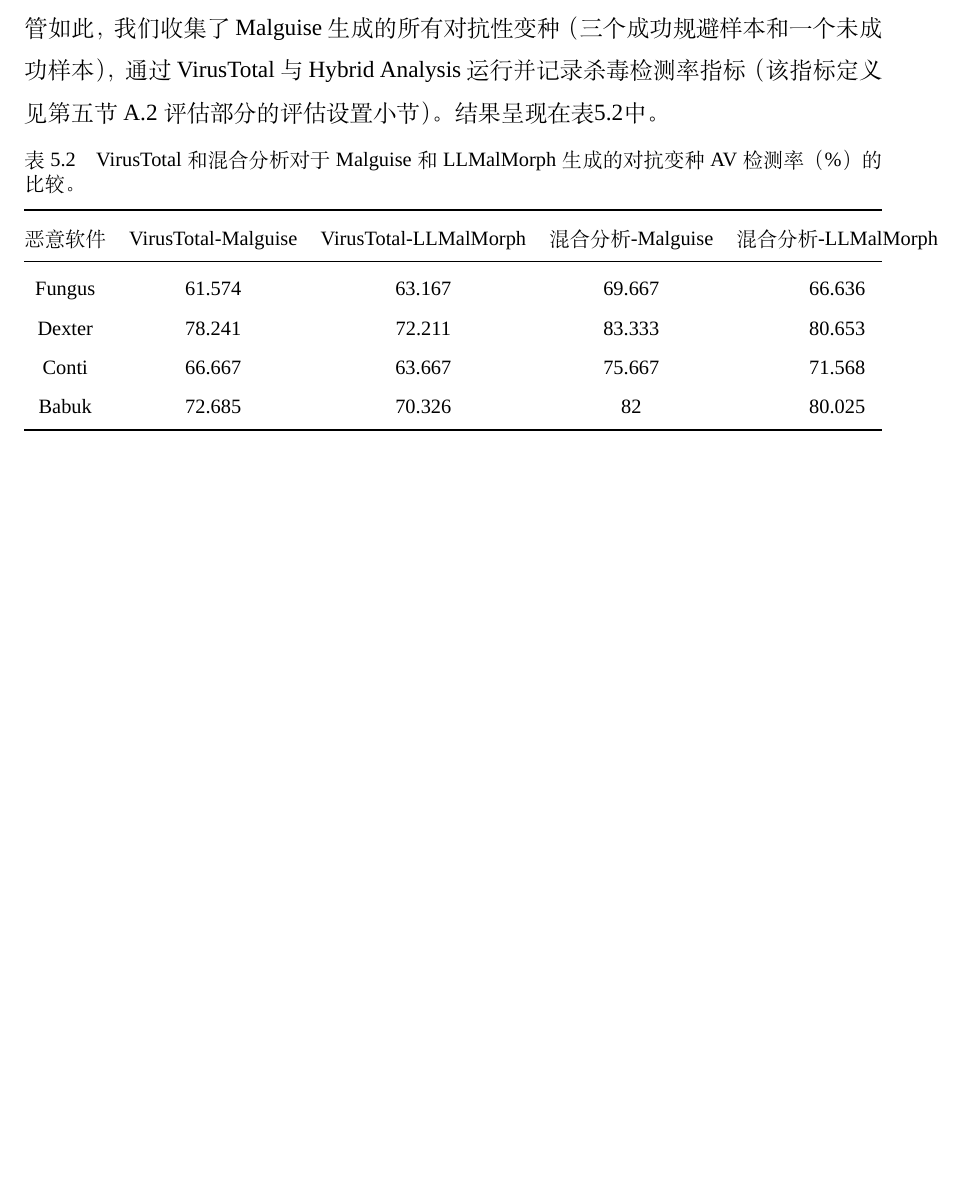
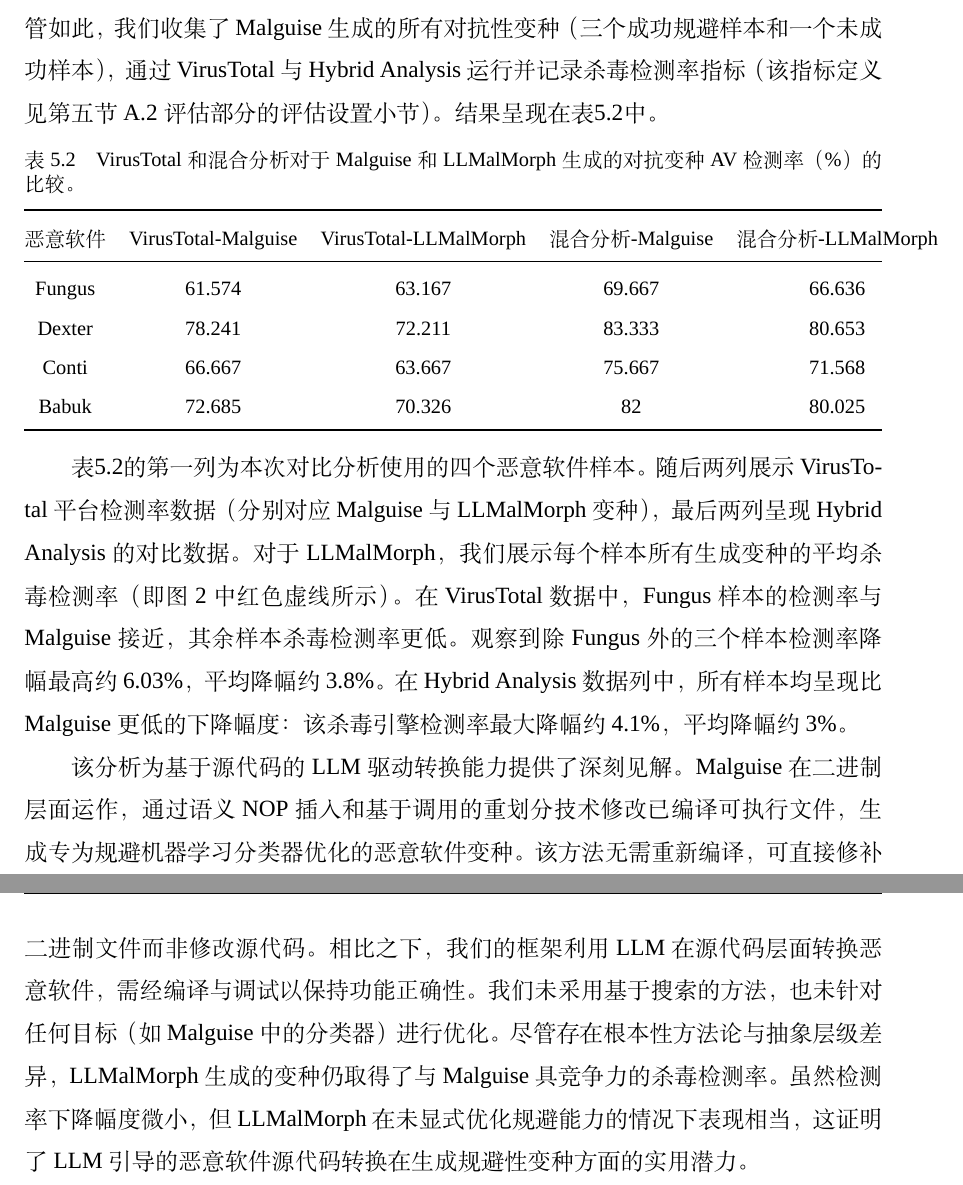
Before and after one commit to Oldmemory1/Thesis_ChineseTranslation1, a LaTeX thesis (main.tex, which reads chapters/chapter5.tex): part of page 30 of 34 before the commit and two parts of pages 30 and 31 of 35 after it, the two joined at a grey line, cut so that both start at the same text, the shorter picture padded with empty space. Compiled offline with XeLaTeX; a missing font is replaced by an installed copy or a similar font.

Commit message:
评估 \ 评估结果与分析 \ 比较分析 完成

```diff
--- a/chapters/chapter5.tex
+++ b/chapters/chapter5.tex
@@ -100,3 +100,7 @@
 		\bottomrule
 	\end{tabular*}
 \end{table}
+
+表\ref{tab:5.2}的第一列为本次对比分析使用的四个恶意软件样本。随后两列展示VirusTotal平台检测率数据（分别对应Malguise与LLMalMorph变种），最后两列呈现Hybrid Analysis的对比数据。对于LLMalMorph，我们展示每个样本所有生成变种的平均杀毒检测率（即图2中红色虚线所示）。在VirusTotal数据中，Fungus样本的检测率与Malguise接近，其余样本杀毒检测率更低。观察到除Fungus外的三个样本检测率降幅最高约6.03\%，平均降幅约3.8\%。在Hybrid Analysis数据列中，所有样本均呈现比Malguise更低的下降幅度：该杀毒引擎检测率最大降幅约4.1\%，平均降幅约3\%。
+
+该分析为基于源代码的LLM驱动转换能力提供了深刻见解。Malguise在二进制层面运作，通过语义NOP插入和基于调用的重划分技术修改已编译可执行文件，生成专为规避机器学习分类器优化的恶意软件变种。该方法无需重新编译，可直接修补二进制文件而非修改源代码。相比之下，我们的框架利用LLM在源代码层面转换恶意软件，需经编译与调试以保持功能正确性。我们未采用基于搜索的方法，也未针对任何目标（如Malguise中的分类器）进行优化。尽管存在根本性方法论与抽象层级差异，LLMalMorph生成的变种仍取得了与Malguise具竞争力的杀毒检测率。虽然检测率下降幅度微小，但LLMalMorph在未显式优化规避能力的情况下表现相当，这证明了LLM引导的恶意软件源代码转换在生成规避性变种方面的实用潜力。
```
Also changed, not shown: main.pdf.
